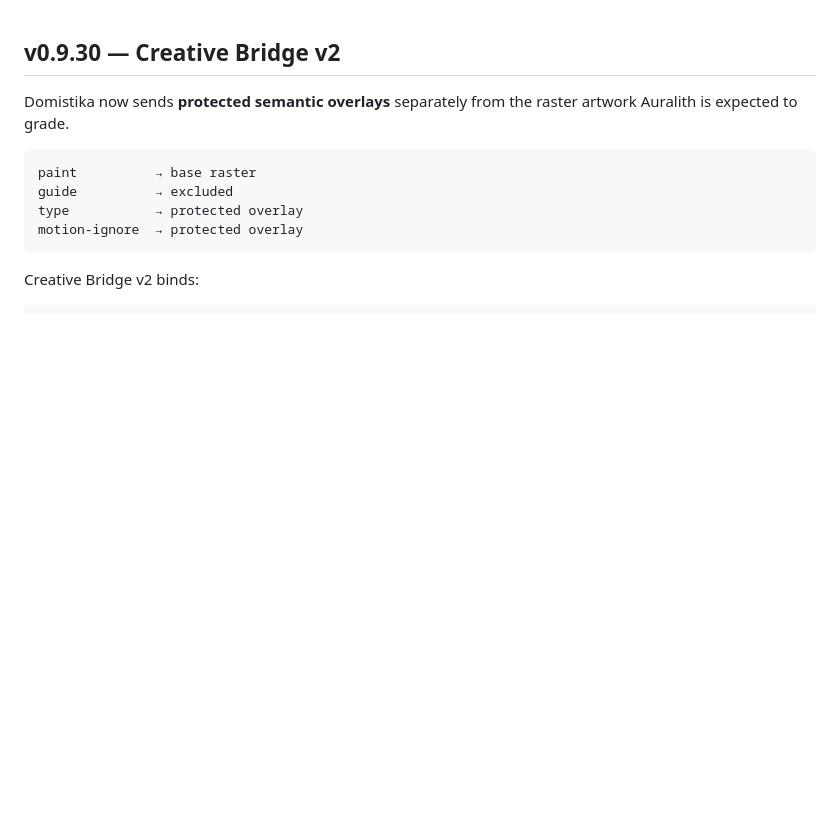
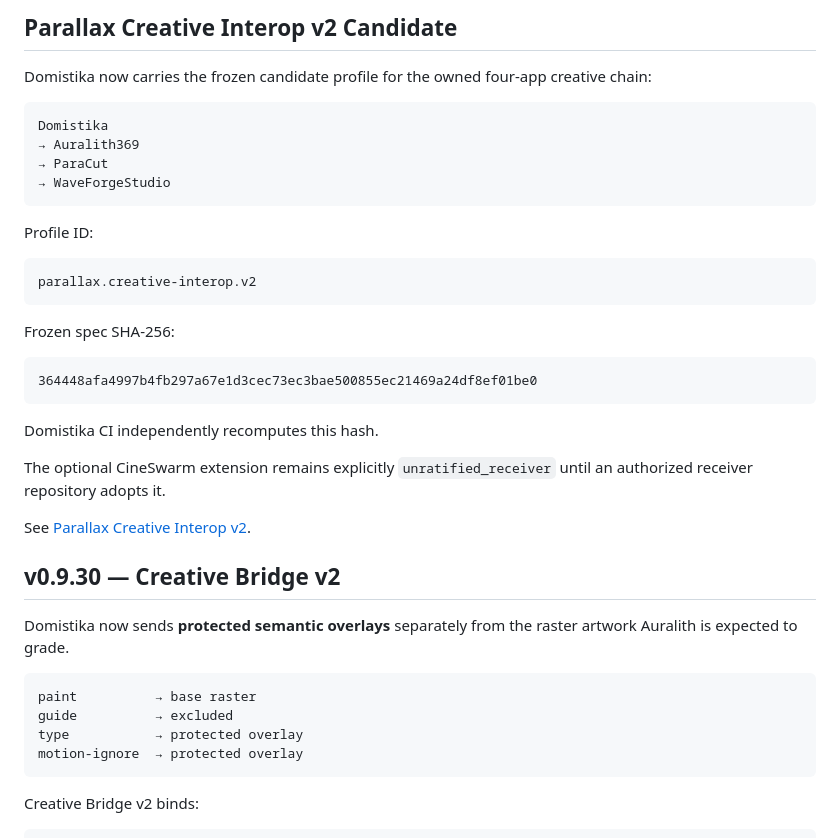
Before and after one commit to MichaelWave369/Domistika, a Markdown page: README.md, the part around the change. GitHub-like rendering; blank space fills up the shorter version.

Commit message:
docs: surface Creative Interop v2 candidate

````diff
--- a/README.md
+++ b/README.md
@@ -1,3 +1,32 @@
+## Parallax Creative Interop v2 Candidate
+
+Domistika now carries the frozen candidate profile for the owned four-app creative chain:
+
+```text
+Domistika
+→ Auralith369
+→ ParaCut
+→ WaveForgeStudio
+```
+
+Profile ID:
+
+```text
+parallax.creative-interop.v2
+```
+
+Frozen spec SHA-256:
+
+```text
+364448afa4997b4fb297a67e1d3cec73ec3bae500855ec21469a24df8ef01be0
+```
+
+Domistika CI independently recomputes this hash.
+
+The optional CineSwarm extension remains explicitly `unratified_receiver` until an authorized receiver repository adopts it.
+
+See [Parallax Creative Interop v2](docs/PARALLAX_CREATIVE_INTEROP_V2.md).
+
 ## v0.9.30 — Creative Bridge v2
 
 Domistika now sends **protected semantic overlays** separately from the raster artwork Auralith is expected to grade.
````
